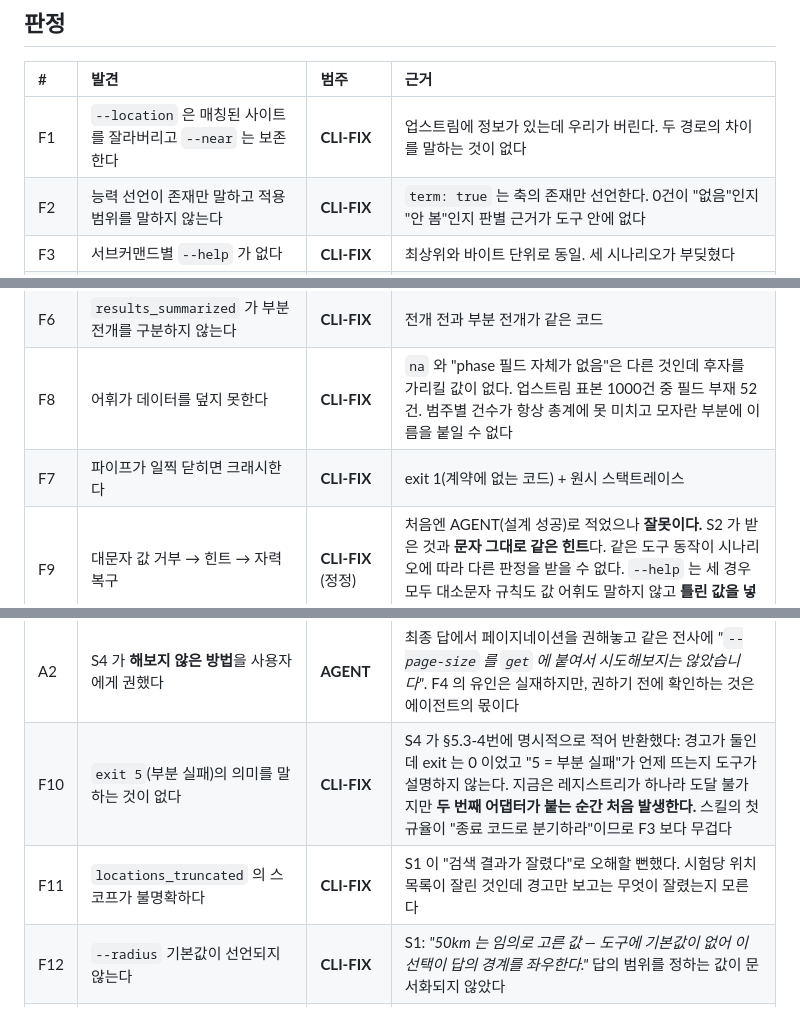
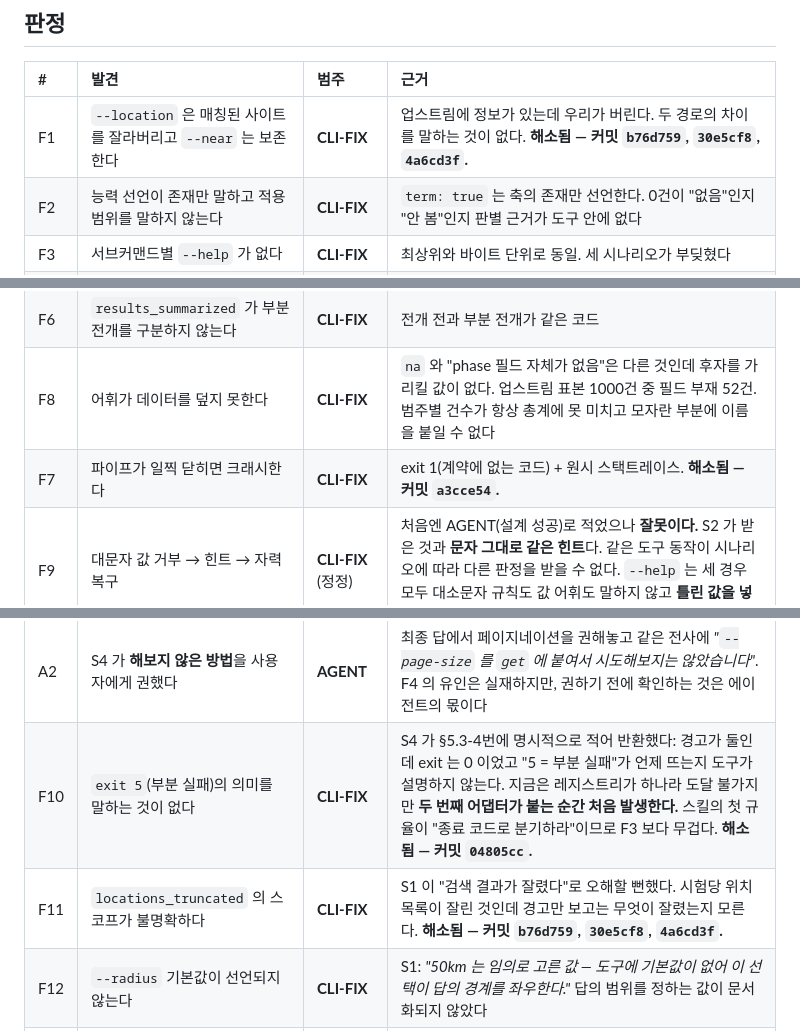
Before and after one commit to kimmingul/ctreg, a Markdown page: docs/agent-field-test-2026-08-22.md, 3 parts joined by grey strips. GitHub-like rendering.

Commit message:
docs: sweep the user-facing docs the internal ones already got
Internal diagnosis docs (slice-2-prerequisites.md) already got
resolved-markers; the field-test doc and README hadn't.

- docs/agent-field-test-2026-08-22.md: mark F1, F7, F10, F11 resolved
  with their commit hashes, matching the prerequisites doc's existing
  blockquote convention inline in the table cell. Diagnosis prose is
  left as the historical record; only a resolution marker is added.
- README.md: drop the "geoNeedsCoords": true example — CapabilitySchema
  is a strictObject and that field no longer exists, so an adapter
  author copying the example gets a Zod failure. Fix the
  CTREG_RATE_PER_SEC table row, which still described the old
  always-1 default; it's now an opt-in global override, unset by
  default so each registry's own declared rate applies. Extend the
  --near documentation with the parallel --location behavior (matched
  sites sorted first, then capped) since that's this branch's
  headline fix and was undocumented for the user-facing flag.

Swept the rest of README.md for other stale descriptions (exit
codes, --include, warning codes) — none found; exit code table and
flag list still match src/cli/exit-codes.ts and args.ts.

```diff
--- a/docs/agent-field-test-2026-08-22.md
+++ b/docs/agent-field-test-2026-08-22.md
@@ -78,19 +78,19 @@ S4 는 경고를 읽어 사용자에게 전달했고(`not_found`, "60개 장소
 
 | # | 발견 | 범주 | 근거 |
 | :-- | :-- | :-- | :-- |
-| F1 | `--location` 은 매칭된 사이트를 잘라버리고 `--near` 는 보존한다 | **CLI-FIX** | 업스트림에 정보가 있는데 우리가 버린다. 두 경로의 차이를 말하는 것이 없다 |
+| F1 | `--location` 은 매칭된 사이트를 잘라버리고 `--near` 는 보존한다 | **CLI-FIX** | 업스트림에 정보가 있는데 우리가 버린다. 두 경로의 차이를 말하는 것이 없다. **해소됨 — 커밋 `b76d759`, `30e5cf8`, `4a6cd3f`.** |
 | F2 | 능력 선언이 존재만 말하고 적용 범위를 말하지 않는다 | **CLI-FIX** | `term: true` 는 축의 존재만 선언한다. 0건이 "없음"인지 "안 봄"인지 판별 근거가 도구 안에 없다 |
 | F3 | 서브커맨드별 `--help` 가 없다 | **CLI-FIX** | 최상위와 바이트 단위로 동일. 세 시나리오가 부딪혔다 |
 | F4 | 경고가 존재하지 않는 복구 경로를 암시한다 | **CLI-FIX** | "잘렸다"만 말하고 "되찾을 수 없다"를 안 말해 에이전트가 없는 해결책을 권했다. 실측: `get` 은 `--page-size`·`--page-token`·`--sort` 를 받아들이고 **exit 0 으로 조용히 무시**한다(위치는 10개 그대로, 경고 없음) |
 | F5 | 어휘를 열거할 방법이 없다 | **CLI-FIX** | 에이전트가 틀린 값을 일부러 넣어 힌트를 캤고, 나머지는 추측했다 |
 | F6 | `results_summarized` 가 부분 전개를 구분하지 않는다 | **CLI-FIX** | 전개 전과 부분 전개가 같은 코드 |
 | F8 | 어휘가 데이터를 덮지 못한다 | **CLI-FIX** | `na` 와 "phase 필드 자체가 없음"은 다른 것인데 후자를 가리킬 값이 없다. 업스트림 표본 1000건 중 필드 부재 52건. 범주별 건수가 항상 총계에 못 미치고 모자란 부분에 이름을 붙일 수 없다 |
-| F7 | 파이프가 일찍 닫히면 크래시한다 | **CLI-FIX** | exit 1(계약에 없는 코드) + 원시 스택트레이스 |
+| F7 | 파이프가 일찍 닫히면 크래시한다 | **CLI-FIX** | exit 1(계약에 없는 코드) + 원시 스택트레이스. **해소됨 — 커밋 `a3cce54`.** |
 | F9 | 대문자 값 거부 → 힌트 → 자력 복구 | **CLI-FIX** (정정) | 처음엔 AGENT(설계 성공)로 적었으나 **잘못이다.** S2 가 받은 것과 **문자 그대로 같은 힌트**다. 같은 도구 동작이 시나리오에 따라 다른 판정을 받을 수 없다. `--help` 는 세 경우 모두 대소문자 규칙도 값 어휘도 말하지 않고 **틀린 값을 넣었을 때만** 말한다 — F8 이 지적한 그 패턴이다 |
 | A1 | S2 가 어휘를 **추측**해 채웠다 | **AGENT** | 전사 자백: *"CT.gov API v2 의 익숙한 enum 을 추측해서 대입했다 … '추측하지 말라'는 스킬 지침을 정확히는 못 지켰다."* 이번엔 맞았지만 훈련 데이터에서 끌어온 것이고 **다음 레지스트리에서는 조용히 틀린다.** F5 와 별개 사실이다 |
 | A2 | S4 가 **해보지 않은 방법**을 사용자에게 권했다 | **AGENT** | 최종 답에서 페이지네이션을 권해놓고 같은 전사에 *"`--page-size` 를 `get` 에 붙여서 시도해보지는 않았습니다"*. F4 의 유인은 실재하지만, 권하기 전에 확인하는 것은 에이전트의 몫이다 |
-| F10 | `exit 5`(부분 실패)의 의미를 말하는 것이 없다 | **CLI-FIX** | S4 가 §5.3-4번에 명시적으로 적어 반환했다: 경고가 둘인데 exit 는 0 이었고 "5 = 부분 실패"가 언제 뜨는지 도구가 설명하지 않는다. 지금은 레지스트리가 하나라 도달 불가지만 **두 번째 어댑터가 붙는 순간 처음 발생한다.** 스킬의 첫 규율이 "종료 코드로 분기하라"이므로 F3 보다 무겁다 |
-| F11 | `locations_truncated` 의 스코프가 불명확하다 | **CLI-FIX** | S1 이 "검색 결과가 잘렸다"로 오해할 뻔했다. 시험당 위치 목록이 잘린 것인데 경고만 보고는 무엇이 잘렸는지 모른다 |
+| F10 | `exit 5`(부분 실패)의 의미를 말하는 것이 없다 | **CLI-FIX** | S4 가 §5.3-4번에 명시적으로 적어 반환했다: 경고가 둘인데 exit 는 0 이었고 "5 = 부분 실패"가 언제 뜨는지 도구가 설명하지 않는다. 지금은 레지스트리가 하나라 도달 불가지만 **두 번째 어댑터가 붙는 순간 처음 발생한다.** 스킬의 첫 규율이 "종료 코드로 분기하라"이므로 F3 보다 무겁다. **해소됨 — 커밋 `04805cc`.** |
+| F11 | `locations_truncated` 의 스코프가 불명확하다 | **CLI-FIX** | S1 이 "검색 결과가 잘렸다"로 오해할 뻔했다. 시험당 위치 목록이 잘린 것인데 경고만 보고는 무엇이 잘렸는지 모른다. **해소됨 — 커밋 `b76d759`, `30e5cf8`, `4a6cd3f`.** |
 | F12 | `--radius` 기본값이 선언되지 않는다 | **CLI-FIX** | S1: *"50km 는 임의로 고른 값 — 도구에 기본값이 없어 이 선택이 답의 경계를 좌우한다."* 답의 범위를 정하는 값이 문서화되지 않았다 |
 | F13 | `--full` 이 organ 필터를 덮어쓴다 | **CLI-FIX** | S3 이 `--full` 로 arm 별 분리를 찾다가 organ 필터가 무시되는 것을 발견했다. 경고 없이 무시된다 |
 | F14 | `registries` 의 `results: true` 가 오독을 부른다 | **CLI-FIX** | S6 이 이것을 "결과 게시 여부로 검색 가능"으로 읽었다. 실제로는 `results` 서브커맨드 지원을 뜻한다. F2 와 같은 뿌리 |
```
Also changed, not shown: README.md (+4 -2 lines).
